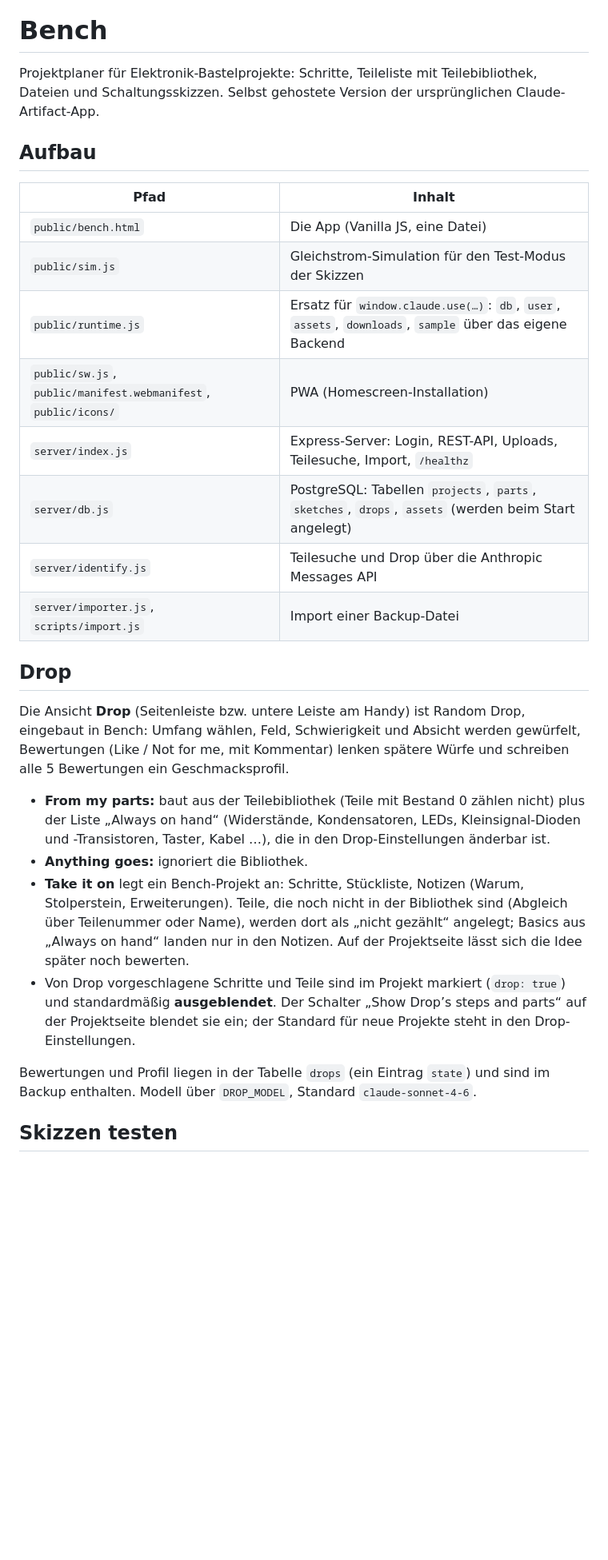
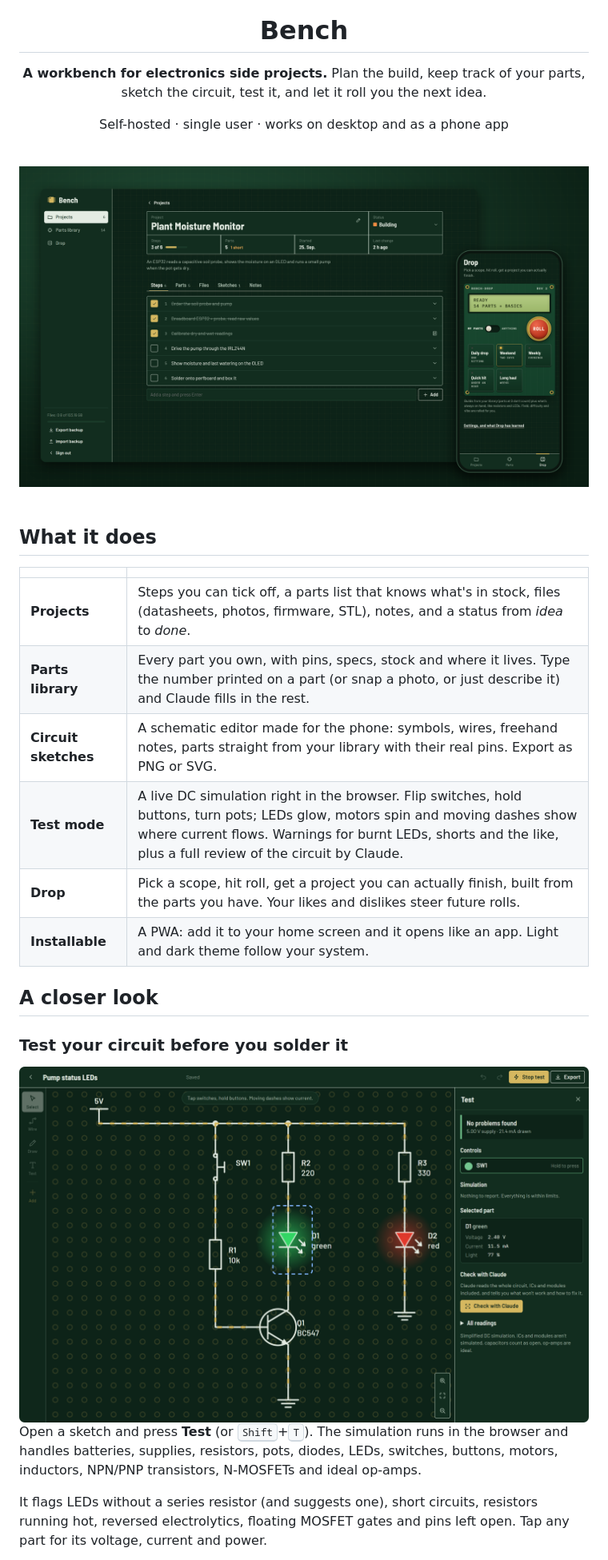
Before and after one commit to BlackDragdroit/Bench, a Markdown page: README.md, the part around one of its changes. Shown at 80% size. Rendered like a GitHub page; pictures changed too: docs/screenshots/hero.png (added), docs/screenshots/sketch-test.png (added); blank space fills up the shorter version.

```diff
--- a/README.md
+++ b/README.md
@@ -1,40 +5,36 @@
 # Bench
 
-Projektplaner für Elektronik-Bastelprojekte: Schritte, Teileliste mit Teilebibliothek,
-Dateien und Schaltungsskizzen. Selbst gehostete Version der ursprünglichen Claude-Artifact-App.
+**A workbench for electronics side projects.**
+Plan the build, keep track of your parts, sketch the circuit, test it, and let it roll you the next idea.
 
-## Aufbau
+Self-hosted · single user · works on desktop and as a phone app
 
-| Pfad | Inhalt |
+<br>
+
+<img src="docs/screenshots/hero.png" alt="Bench on desktop and phone: a project with its steps, and the Drop idea roller" width="100%">
+
+</div>
+
+<br>
+
+## What it does
+
+| | |
 |---|---|
-| `public/bench.html` | Die App (Vanilla JS, eine Datei) |
-| `public/sim.js` | Gleichstrom-Simulation für den Test-Modus der Skizzen |
-| `public/runtime.js` | Ersatz für `window.claude.use(…)`: `db`, `user`, `assets`, `downloads`, `sample` über das eigene Backend |
-| `public/sw.js`, `public/manifest.webmanifest`, `public/icons/` | PWA (Homescreen-Installation) |
-| `server/index.js` | Express-Server: Login, REST-API, Uploads, Teilesuche, Import, `/healthz` |
-| `server/db.js` | PostgreSQL: Tabellen `projects`, `parts`, `sketches`, `drops`, `assets` (werden beim Start angelegt) |
-| `server/identify.js` | Teilesuche und Drop über die Anthropic Messages API |
-| `server/importer.js`, `scripts/import.js` | Import einer Backup-Datei |
+| **Projects** | Steps you can tick off, a parts list that knows what's in stock, files (datasheets, photos, firmware, STL), notes, and a status from *idea* to *done*. |
+| **Parts library** | Every part you own, with pins, specs, stock and where it lives. Type the number printed on a part (or snap a photo, or just describe it) and Claude fills in the rest. |
+| **Circuit sketches** | A schematic editor made for the phone: symbols, wires, freehand notes, parts straight from your library with their real pins. Export as PNG or SVG. |
+| **Test mode** | A live DC simulation right in the browser. Flip switches, hold buttons, turn pots; LEDs glow, motors spin and moving dashes show where current flows. Warnings for burnt LEDs, shorts and the like, plus a full review of the circuit by Claude. |
+| **Drop** | Pick a scope, hit roll, get a project you can actually finish, built from the parts you have. Your likes and dislikes steer future rolls. |
+| **Installable** | A PWA: add it to your home screen and it opens like an app. Light and dark theme follow your system. |
 
-## Drop
+## A closer look
 
-Die Ansicht **Drop** (Seitenleiste bzw. untere Leiste am Handy) ist Random Drop, eingebaut in Bench:
-Umfang wählen, Feld, Schwierigkeit und Absicht werden gewürfelt, Bewertungen (Like / Not for me,
-mit Kommentar) lenken spätere Würfe und schreiben alle 5 Bewertungen ein Geschmacksprofil.
+### Test your circuit before you solder it
 
-- **From my parts:** baut aus der Teilebibliothek (Teile mit Bestand 0 zählen nicht) plus der Liste „Always on hand“
-  (Widerstände, Kondensatoren, LEDs, Kleinsignal-Dioden und -Transistoren, Taster, Kabel …), die in den Drop-Einstellungen änderbar ist.
-- **Anything goes:** ignoriert die Bibliothek.
-- **Take it on** legt ein Bench-Projekt an: Schritte, Stückliste, Notizen (Warum, Stolperstein, Erweiterungen).
-  Teile, die noch nicht in der Bibliothek sind (Abgleich über Teilenummer oder Name), werden dort als
-  „nicht gezählt“ angelegt; Basics aus „Always on hand“ landen nur in den Notizen.
-  Auf der Projektseite lässt sich die Idee später noch bewerten.
-- Von Drop vorgeschlagene Schritte und Teile sind im Projekt markiert (`drop: true`) und standardmäßig
-  **ausgeblendet**. Der Schalter „Show Drop’s steps and parts“ auf der Projektseite blendet sie ein; der
-  Standard für neue Projekte steht in den Drop-Einstellungen.
+<img src="docs/screenshots/sketch-test.png" alt="Sketch editor in test mode: a button switches a BC547 that lights a green LED, the panel shows voltage and current" width="100%">
 
-Bewertungen und Profil liegen in der Tabelle `drops` (ein Eintrag `state`) und sind im Backup enthalten.
-Modell über `DROP_MODEL`, Standard `claude-sonnet-4-6`.
+Open a sketch and press **Test** (or <kbd>Shift</kbd>+<kbd>T</kbd>). The simulation runs in the browser and handles batteries, supplies, resistors, pots, diodes, LEDs, switches, buttons, motors, inductors, NPN/PNP transistors, N-MOSFETs and ideal op-amps.
 
-## Skizzen testen
+It flags LEDs without a series resistor (and suggests one), short circuits, resistors running hot, reversed electrolytics, floating MOSFET gates and pins left open. Tap any part for its voltage, current and power.
 
```
Also changed, not shown: other parts of README.md (+75 -23 lines), docs/screenshots/drop.png (added), docs/screenshots/light-theme.png (added), docs/screenshots/mobile-project.png (added), docs/screenshots/parts-library.png (added), 2 other files.
